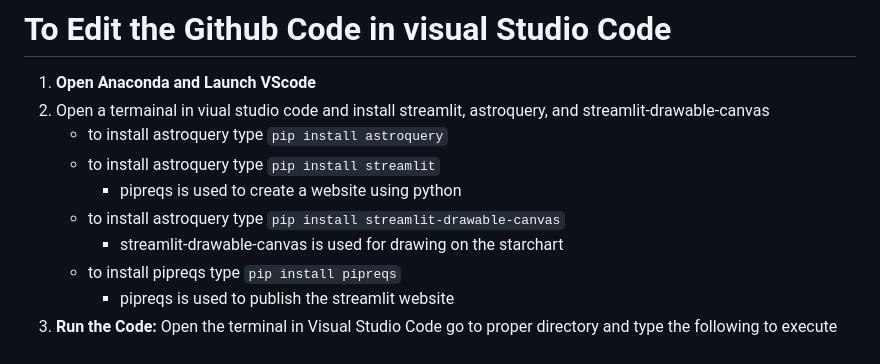
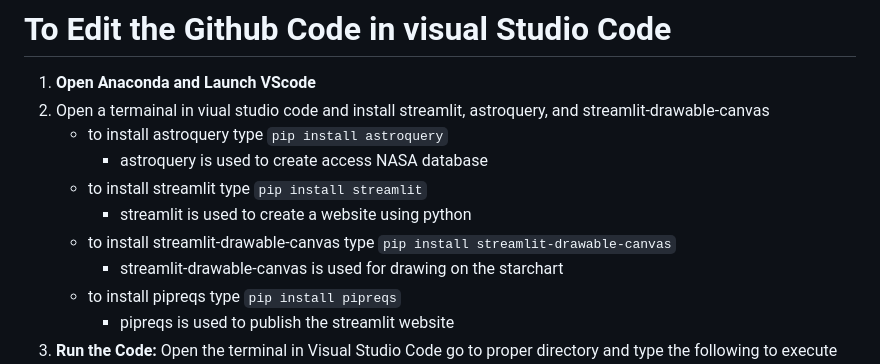
Before and after one commit to DonotDonut/2024-Nasa-Challenge-SpaceApp, a Markdown page: README.md, the part around the change. Rendered like a GitHub page.

```diff
--- a/README.md
+++ b/README.md
@@ -21,9 +21,10 @@ Our project is a web-based game designed using Streamlit that invites middle sch
 1) **Open Anaconda and Launch VScode**
 2) Open a termainal in viual studio code and install streamlit, astroquery, and streamlit-drawable-canvas
     * to install astroquery type `pip install astroquery`
-    * to install astroquery type `pip install streamlit`
-        * pipreqs is used to create a website using python
-    * to install astroquery type `pip install streamlit-drawable-canvas`
+       * astroquery is used to create access NASA database
+    * to install streamlit type `pip install streamlit`
+        * streamlit is used to create a website using python
+    * to install streamlit-drawable-canvas type `pip install streamlit-drawable-canvas`
         * streamlit-drawable-canvas is used for drawing on the starchart
     * to install pipreqs type `pip install pipreqs`
         * pipreqs is used to publish the streamlit website
```
